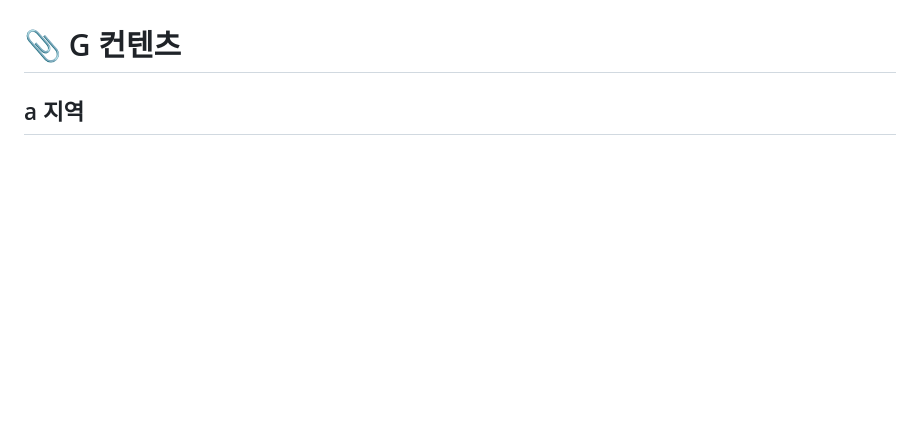
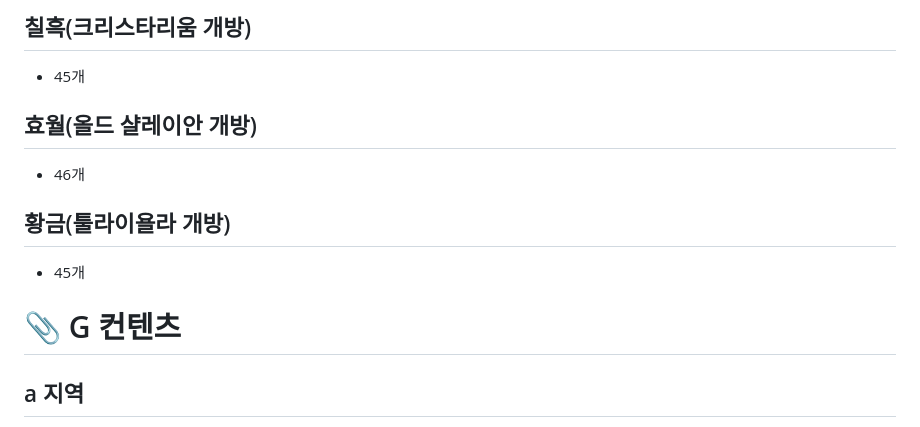
Before and after one commit to mushbush/ff14-checklist, a Markdown page: data.md, the part around one of its changes. GitHub-like rendering; blank space fills up the shorter version.

```diff
--- a/data.md
+++ b/data.md
@@ -206,3 +212,11 @@
+## 칠흑(크리스타리움 개방)
+- 45개
+
+## 효월(올드 샬레이안 개방)
+- 46개
+
+## 황금(툴라이욜라 개방)
+- 45개
 
 # 📎 G 컨텐츠
 
```
Also changed, not shown: other parts of data.md (+41 -35 lines).
